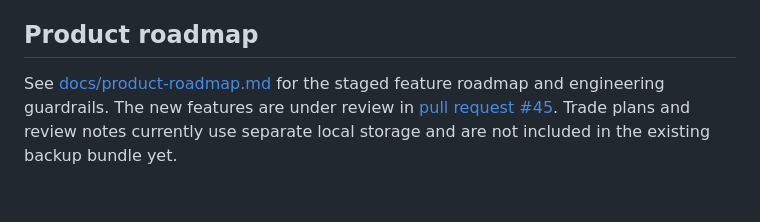
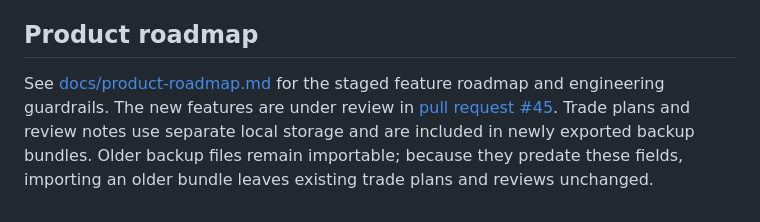
Before and after one commit to Bhushank2k/risk-tracker, a Markdown page: README.md, the part around the change. GitHub-like rendering.

Commit message:
Document trade plan and review backup support

```diff
--- a/README.md
+++ b/README.md
@@ -44,4 +44,4 @@ Use a read-only Binance API key with no trading or withdrawal permissions. Never
 
 ## Product roadmap
 
-See [docs/product-roadmap.md](docs/product-roadmap.md) for the staged feature roadmap and engineering guardrails. The new features are under review in [pull request #45](https://github.com/Bhushank2k/risk-tracker/pull/45). Trade plans and review notes currently use separate local storage and are not included in the existing backup bundle yet.
+See [docs/product-roadmap.md](docs/product-roadmap.md) for the staged feature roadmap and engineering guardrails. The new features are under review in [pull request #45](https://github.com/Bhushank2k/risk-tracker/pull/45). Trade plans and review notes use separate local storage and are included in newly exported backup bundles. Older backup files remain importable; because they predate these fields, importing an older bundle leaves existing trade plans and reviews unchanged.
```
